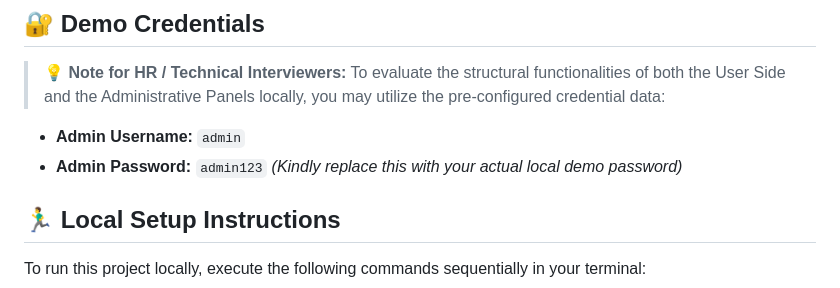
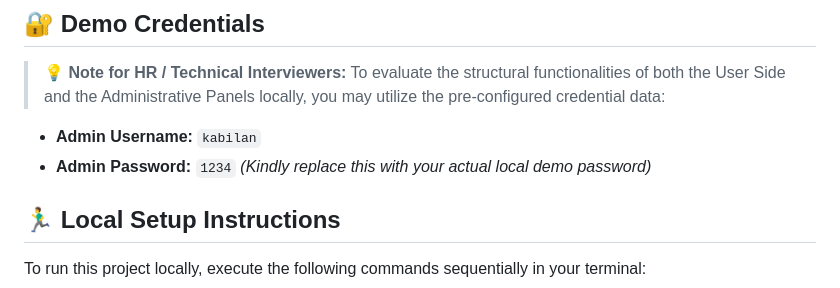
Before and after one commit to kabilakkannan-sketch/KABILAN-TOY-STORE, a Markdown page: README.md, the part around the change. Drawn GitHub-style.

Commit message:
inserted username and password in my project

```diff
--- a/README.md
+++ b/README.md
@@ -28,8 +28,8 @@ A comprehensive, full-stack E-Commerce web application designed for ordering kid
 
 ## 🔐 Demo Credentials
 > 💡 **Note for HR / Technical Interviewers:** To evaluate the structural functionalities of both the User Side and the Administrative Panels locally, you may utilize the pre-configured credential data:
-* **Admin Username:** `admin`
-* **Admin Password:** `admin123` *(Kindly replace this with your actual local demo password)*
+* **Admin Username:** `kabilan`
+* **Admin Password:** `1234` *(Kindly replace this with your actual local demo password)*
 
 ## 🏃‍♂️ Local Setup Instructions
 To run this project locally, execute the following commands sequentially in your terminal:
```
